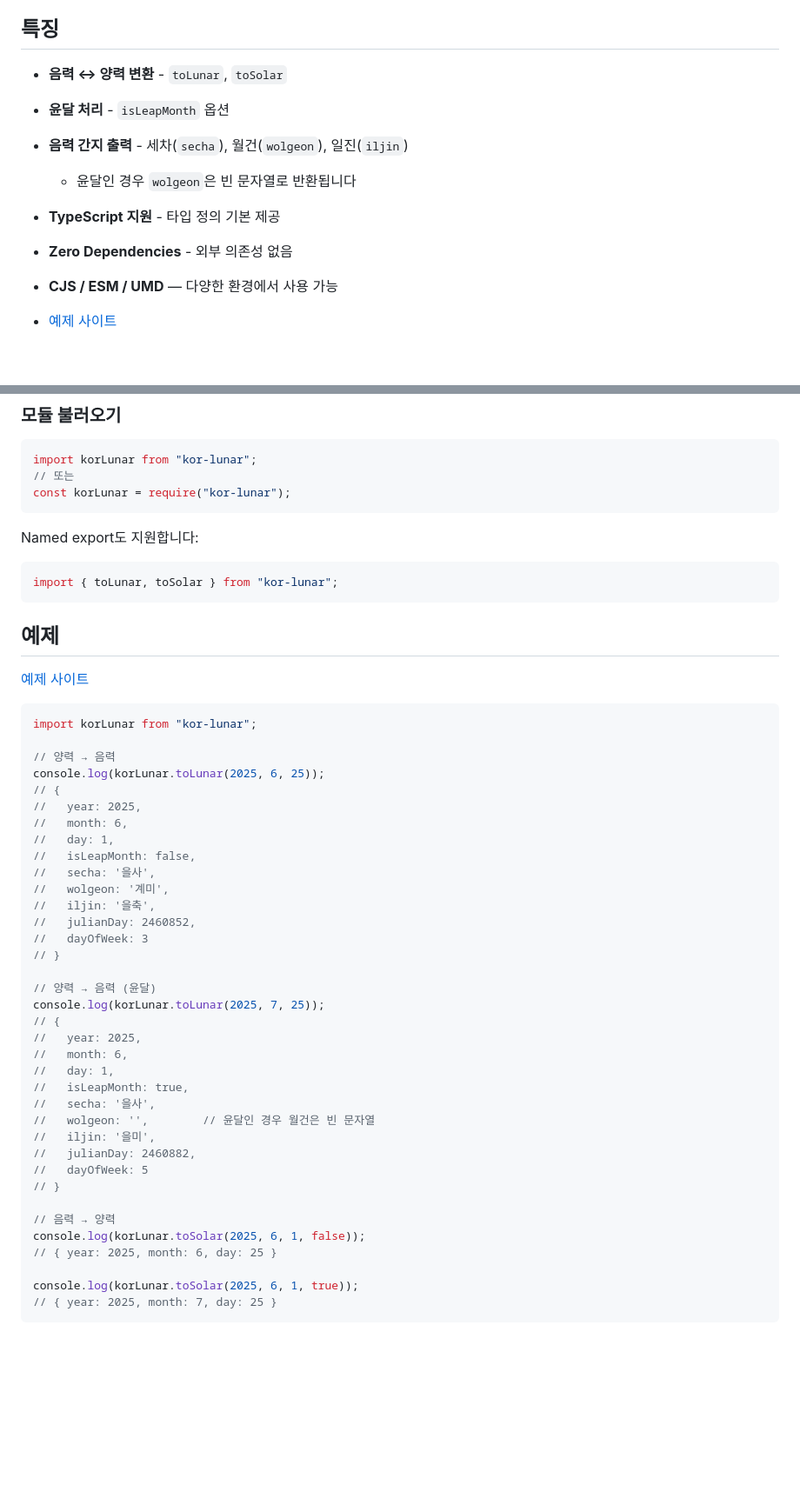
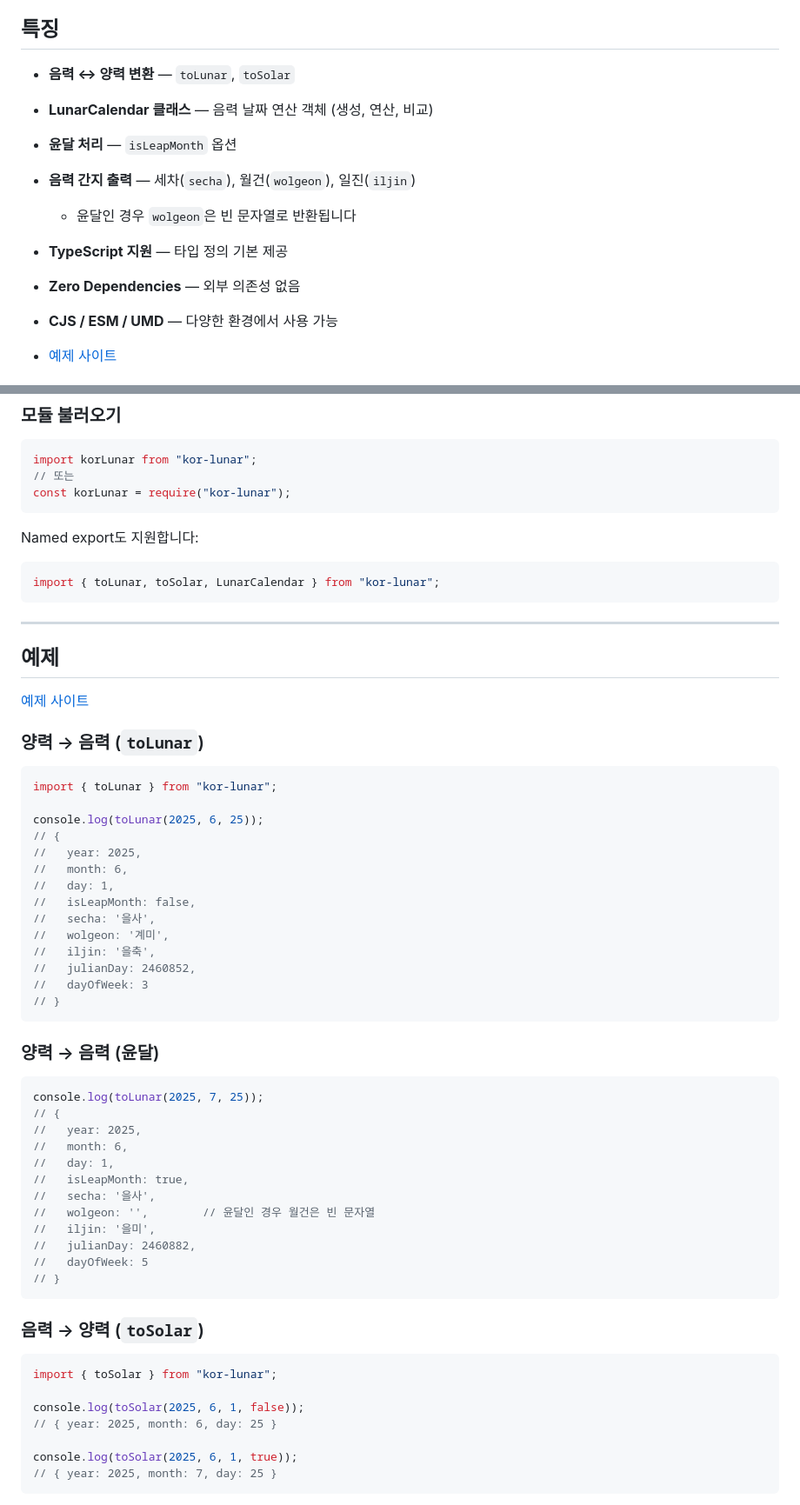
Before and after one commit to kahyou22/kor-lunar-js, a Markdown page: README.md, 2 parts joined by grey strips. Shown at 87% size. Drawn GitHub-style; blank space fills up the shorter version.

````diff
--- a/README.md
+++ b/README.md
@@ -13,12 +13,13 @@
 
 ## 특징
 
-- **음력 ↔ 양력 변환** - `toLunar`, `toSolar`
-- **윤달 처리** - `isLeapMonth` 옵션
-- **음력 간지 출력** - 세차(`secha`), 월건(`wolgeon`), 일진(`iljin`)
+- **음력 ↔ 양력 변환** — `toLunar`, `toSolar`
+- **LunarCalendar 클래스** — 음력 날짜 연산 객체 (생성, 연산, 비교)
+- **윤달 처리** — `isLeapMonth` 옵션
+- **음력 간지 출력** — 세차(`secha`), 월건(`wolgeon`), 일진(`iljin`)
   - 윤달인 경우 `wolgeon`은 빈 문자열로 반환됩니다
-- **TypeScript 지원** - 타입 정의 기본 제공
-- **Zero Dependencies** - 외부 의존성 없음
+- **TypeScript 지원** — 타입 정의 기본 제공
+- **Zero Dependencies** — 외부 의존성 없음
 - **CJS / ESM / UMD** — 다양한 환경에서 사용 가능
 
 - [예제 사이트](https://kahyou22.github.io/kor-lunar-js/)
@@ -57,18 +58,21 @@ const korLunar = require("kor-lunar");
 Named export도 지원합니다:
 
 ```js
-import { toLunar, toSolar } from "kor-lunar";
+import { toLunar, toSolar, LunarCalendar } from "kor-lunar";
 ```
+
+---
 
 ## 예제
 
 [예제 사이트](https://kahyou22.github.io/kor-lunar-js/)
 
+### 양력 → 음력 (`toLunar`)
+
 ```js
-import korLunar from "kor-lunar";
+import { toLunar } from "kor-lunar";
 
-// 양력 → 음력
-console.log(korLunar.toLunar(2025, 6, 25));
+console.log(toLunar(2025, 6, 25));
 // {
 //   year: 2025,
 //   month: 6,
@@ -80,9 +84,12 @@ console.log(korLunar.toLunar(2025, 6, 25));
 //   julianDay: 2460852,
 //   dayOfWeek: 3
 // }
+```
 
-// 양력 → 음력 (윤달)
-console.log(korLunar.toLunar(2025, 7, 25));
+### 양력 → 음력 (윤달)
+
+```js
+console.log(toLunar(2025, 7, 25));
 // {
 //   year: 2025,
 //   month: 6,
@@ -94,12 +101,17 @@ console.log(korLunar.toLunar(2025, 7, 25));
 //   julianDay: 2460882,
 //   dayOfWeek: 5
 // }
+```
 
-// 음력 → 양력
-console.log(korLunar.toSolar(2025, 6, 1, false));
+### 음력 → 양력 (`toSolar`)
+
+```js
+import { toSolar } from "kor-lunar";
+
+console.log(toSolar(2025, 6, 1, false));
 // { year: 2025, month: 6, day: 25 }
 
-console.log(korLunar.toSolar(2025, 6, 1, true));
+console.log(toSolar(2025, 6, 1, true));
 // { year: 2025, month: 7, day: 25 }
 ```
 
````
Also changed, not shown: other parts of README.md (+72 -0 lines).
